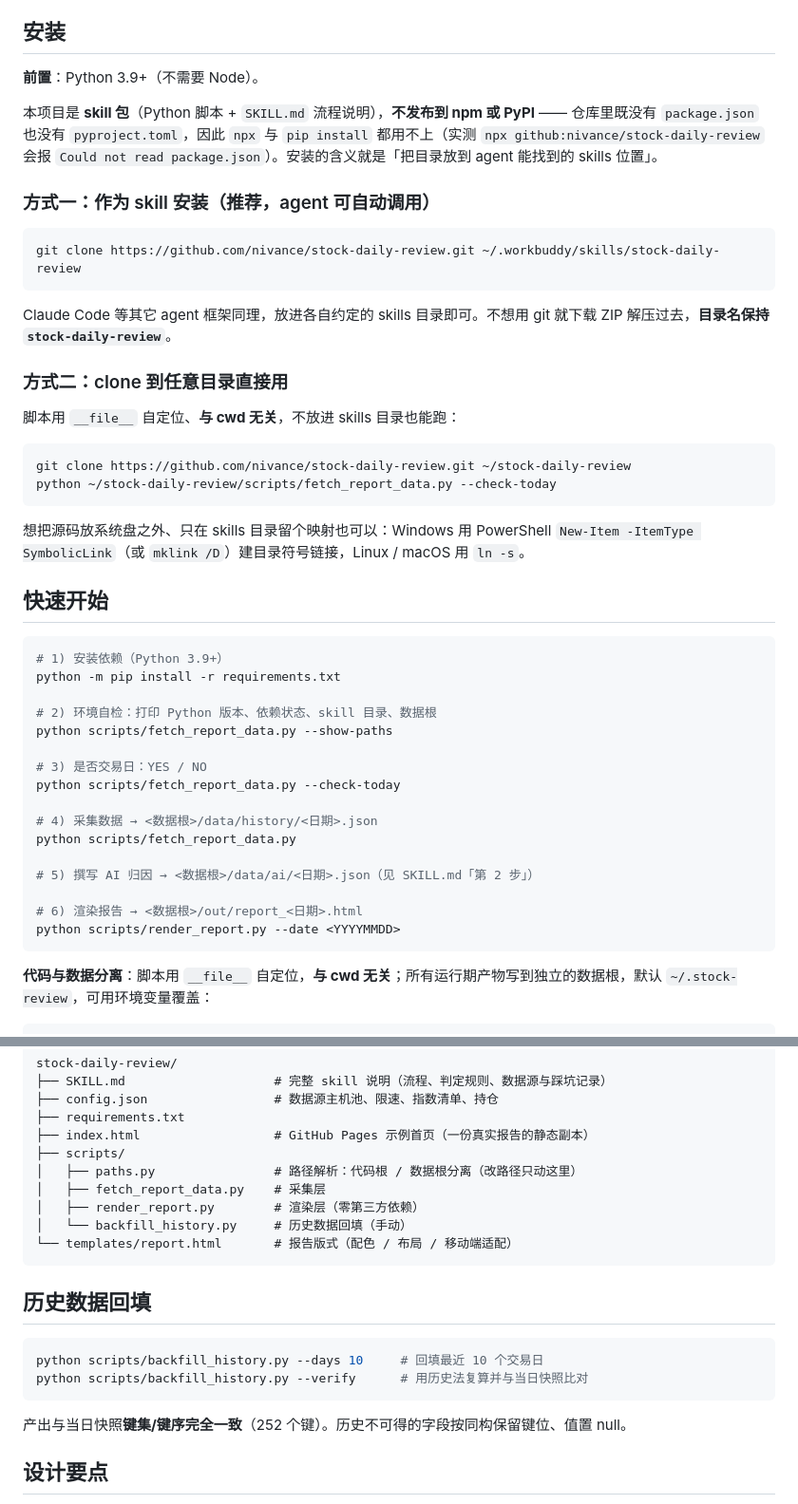
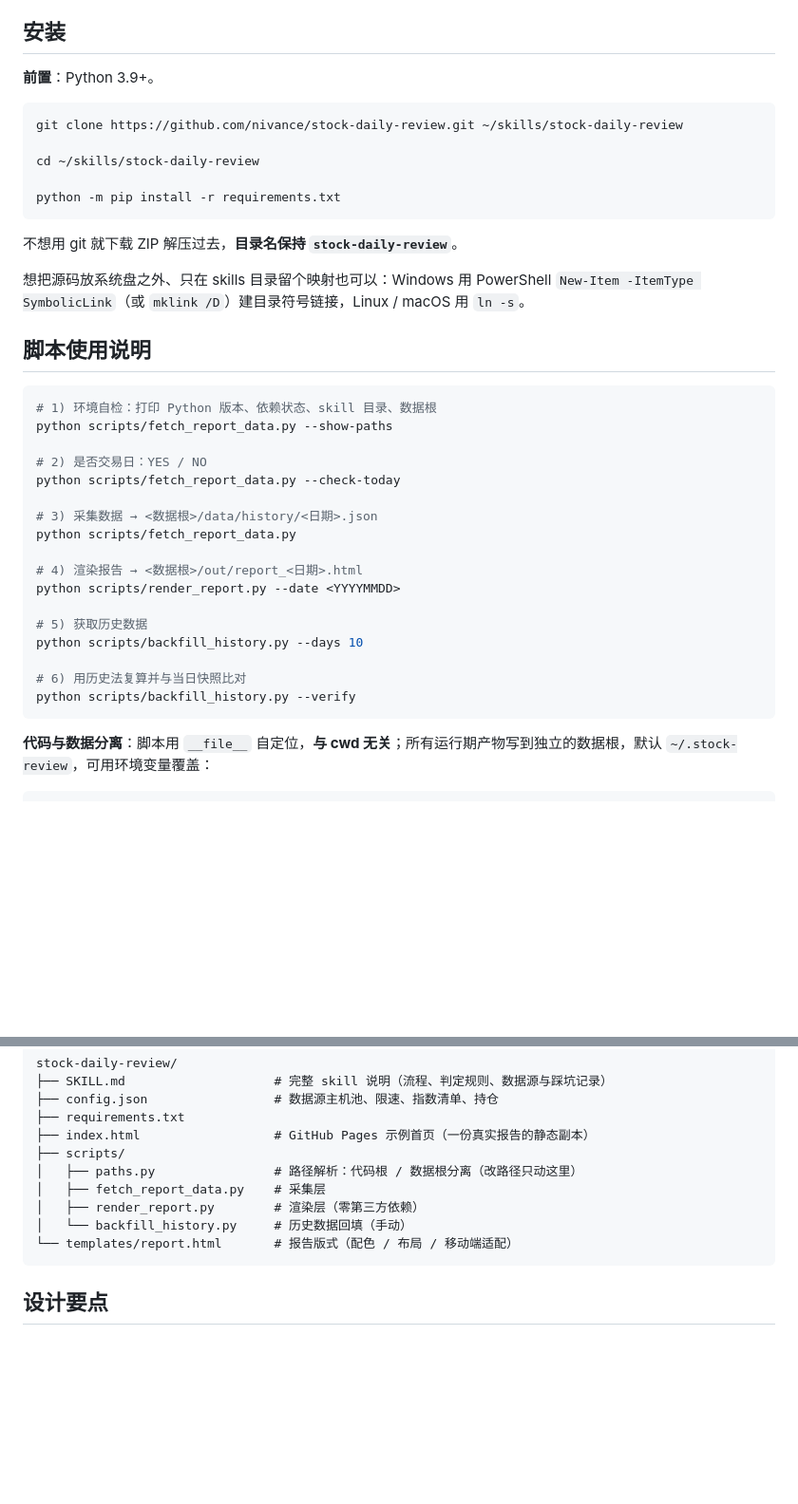
Before and after one commit to nivance/stock-daily-review, a Markdown page: README.md, 2 parts joined by grey strips. Shown at 95% size. Rendered like a GitHub page; blank space fills up the shorter version.

Commit message:
docs: 精简 README 安装与脚本说明，SKILL.md 去掉开发环境版本
- README：「安装」合并为 clone + 装依赖两步；「快速开始」改名「脚本使用说明」
  并重排步骤编号、把历史回填并入其中；删去独立的「历史数据回填」章节
  （252 键同构说明在 SKILL.md 仍有留存）
- SKILL.md：环境准备去掉「（开发环境 3.13）」

````diff
--- a/README.md
+++ b/README.md
@@ -12,48 +12,40 @@
 
 ## 安装
 
-**前置**：Python 3.9+（不需要 Node）。
-
-本项目是 **skill 包**（Python 脚本 + `SKILL.md` 流程说明），**不发布到 npm 或 PyPI** —— 仓库里既没有 `package.json` 也没有 `pyproject.toml`，因此 `npx` 与 `pip install` 都用不上（实测 `npx github:nivance/stock-daily-review` 会报 `Could not read package.json`）。安装的含义就是「把目录放到 agent 能找到的 skills 位置」。
-
-### 方式一：作为 skill 安装（推荐，agent 可自动调用）
+**前置**：Python 3.9+。
 
 ```bash
-git clone https://github.com/nivance/stock-daily-review.git ~/.workbuddy/skills/stock-daily-review
+git clone https://github.com/nivance/stock-daily-review.git ~/skills/stock-daily-review
+
+cd ~/skills/stock-daily-review
+
+python -m pip install -r requirements.txt
 ```
 
-Claude Code 等其它 agent 框架同理，放进各自约定的 skills 目录即可。不想用 git 就下载 ZIP 解压过去，**目录名保持 `stock-daily-review`**。
-
-### 方式二：clone 到任意目录直接用
-
-脚本用 `__file__` 自定位、**与 cwd 无关**，不放进 skills 目录也能跑：
-
-```bash
-git clone https://github.com/nivance/stock-daily-review.git ~/stock-daily-review
-python ~/stock-daily-review/scripts/fetch_report_data.py --check-today
-```
+不想用 git 就下载 ZIP 解压过去，**目录名保持 `stock-daily-review`**。
 
 想把源码放系统盘之外、只在 skills 目录留个映射也可以：Windows 用 PowerShell `New-Item -ItemType SymbolicLink`（或 `mklink /D`）建目录符号链接，Linux / macOS 用 `ln -s`。
 
-## 快速开始
+## 脚本使用说明
 
 ```bash
-# 1) 安装依赖（Python 3.9+）
-python -m pip install -r requirements.txt
-
-# 2) 环境自检：打印 Python 版本、依赖状态、skill 目录、数据根
+# 1) 环境自检：打印 Python 版本、依赖状态、skill 目录、数据根
 python scripts/fetch_report_data.py --show-paths
 
-# 3) 是否交易日：YES / NO
+# 2) 是否交易日：YES / NO
 python scripts/fetch_report_data.py --check-today
 
-# 4) 采集数据 → <数据根>/data/history/<日期>.json
+# 3) 采集数据 → <数据根>/data/history/<日期>.json
 python scripts/fetch_report_data.py
 
-# 5) 撰写 AI 归因 → <数据根>/data/ai/<日期>.json（见 SKILL.md「第 2 步」）
+# 4) 渲染报告 → <数据根>/out/report_<日期>.html
+python scripts/render_report.py --date <YYYYMMDD>
 
-# 6) 渲染报告 → <数据根>/out/report_<日期>.html
-python scripts/render_report.py --date <YYYYMMDD>
+# 5) 获取历史数据
+python scripts/backfill_history.py --days 10
+
+# 6) 用历史法复算并与当日快照比对
+python scripts/backfill_history.py --verify
 ```
 
 **代码与数据分离**：脚本用 `__file__` 自定位，**与 cwd 无关**；所有运行期产物写到独立的数据根，默认 `~/.stock-review`，可用环境变量覆盖：
@@ -82,15 +74,6 @@ stock-daily-review/
 └── templates/report.html       # 报告版式（配色 / 布局 / 移动端适配）
 ```
 
-## 历史数据回填
-
-```bash
-python scripts/backfill_history.py --days 10     # 回填最近 10 个交易日
-python scripts/backfill_history.py --verify      # 用历史法复算并与当日快照比对
-```
-
-产出与当日快照**键集/键序完全一致**（252 个键）。历史不可得的字段按同构保留键位、值置 null。
-
 ## 设计要点
 
 - **限速 1.6s + 重试退避 + 多主机降级**：东财会做 IP 级封禁（实测高频请求后 push2/push2his 整域断连约 40 分钟），请勿并行或缩短间隔
````
Also changed, not shown: SKILL.md (+1 -1 lines).
